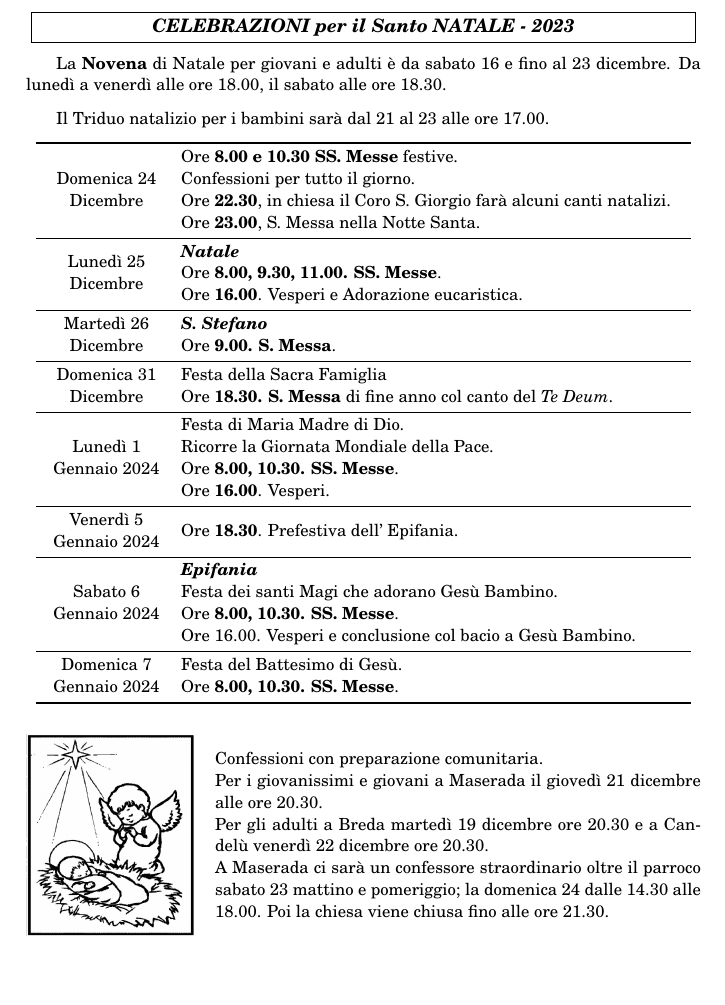
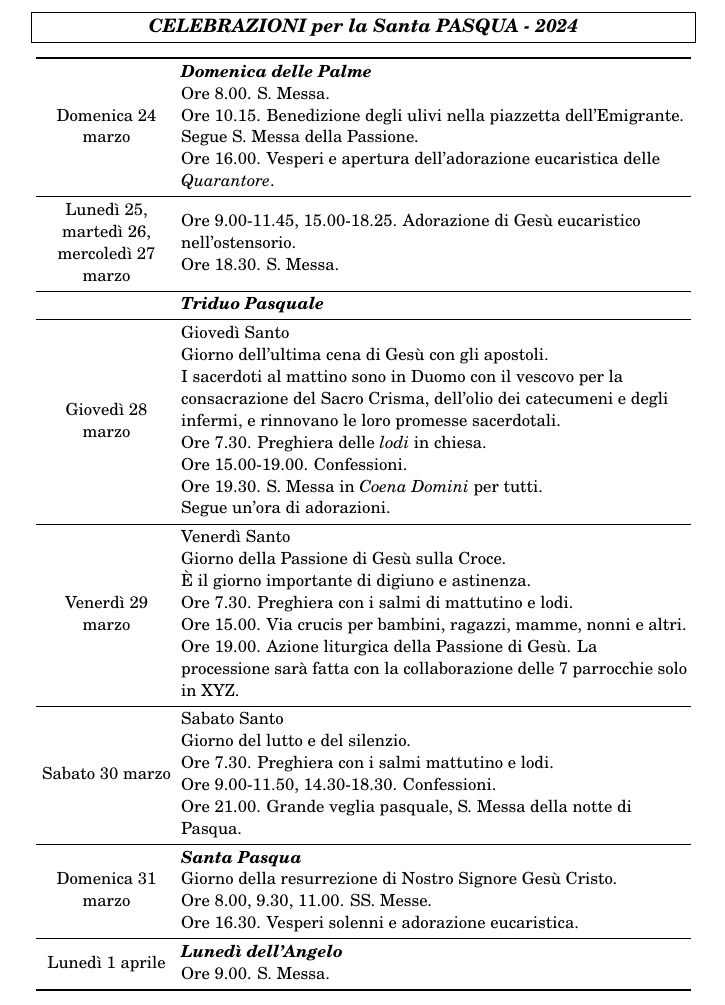
Before and after one commit to MarcoTrevisiol/libretto-parrocchiale, a LaTeX document (libretto.tex, which reads retro-prima.tex): part of page 2 of 8, cut at the place of the change, the shorter picture padded with empty space. Compiled offline with pdfLaTeX.

Commit message:
Sistemazione retro prima pagina

```diff
--- a/retro-prima.tex
+++ b/retro-prima.tex
@@ -2,17 +2,13 @@
 \fbox{
 \begin{minipage}{0.95\textwidth}
     \begin{center}
-    \textbf{\textit{CELEBRAZIONI per il Santo NATALE - 2023}}
+    \textbf{\textit{CELEBRAZIONI per la Santa PASQUA - 2024}}
     \end{center}
 \end{minipage}
 }
 \end{center}}
 
 \small
-
-La \textbf{Novena} di Natale per giovani e adulti è da sabato 16 e fino al 23 dicembre. Da lunedì a venerdì alle ore 18.00, il sabato alle ore 18.30.
-
-Il Triduo natalizio per i bambini sarà dal 21 al 23 alle ore 17.00.
 
 \begin{center}
 \begin{tblr}
@@ -26,84 +22,74 @@ Il Triduo natalizio per i bambini sarà dal 21 al 23 alle ore 17.00.
     rowsep=1.5pt
 }
 
-Domenica 24 Dicembre
+Domenica 24 marzo
 &
 {
-Ore \textbf{8.00 e 10.30 SS. Messe} festive. \\
-Confessioni per tutto il giorno. \\
-Ore \textbf{22.30}, in chiesa il Coro S. Giorgio farà alcuni canti natalizi. \\
-Ore \textbf{23.00}, S. Messa nella Notte Santa.
+\textbf{\textit{Domenica delle Palme}}\\
+Ore 8.00. S. Messa.\\
+Ore 10.15. Benedizione degli ulivi nella piazzetta dell'Emigrante. Segue S. Messa della Passione.\\
+Ore 16.00. Vesperi e apertura dell'adorazione eucaristica delle \emph{Quarantore}.
 }
 \\
-Lunedì 25 Dicembre
+Lunedì 25, martedì 26, mercoledì 27 marzo
 &
 {
-\textbf{\textit{Natale}} \\
-Ore \textbf{8.00, 9.30, 11.00. SS. Messe}. \\
-Ore \textbf{16.00}. Vesperi e Adorazione eucaristica.
+Ore 9.00-11.45, 15.00-18.25. Adorazione di Gesù eucaristico nell'ostensorio.\\
+Ore 18.30. S. Messa.
 }
 \\
-Martedì 26 Dicembre
+&
+\textbf{\textit{Triduo Pasquale}} \\
+Giovedì 28 marzo
 &
 {
-\textbf{\textit{S. Stefano}} \\
-Ore \textbf{9.00. S. Messa}.
+Giovedì Santo \\
+Giorno dell'ultima cena di Gesù con gli apostoli. \\
+I sacerdoti al mattino sono in Duomo con il vescovo per la consacrazione del Sacro Crisma, dell'olio dei catecumeni e degli infermi, e rinnovano le loro promesse sacerdotali. \\
+Ore 7.30. Preghiera delle \emph{lodi} in chiesa. \\
+Ore 15.00-19.00. Confessioni. \\
+Ore 19.30. S. Messa in \emph{Coena Domini} per tutti. \\
+Segue un'ora di adorazioni.
 }
 \\
-Domenica 31 Dicembre
+Venerdì 29 marzo
 &
 {
-Festa della Sacra Famiglia \\
-Ore \textbf{18.30. S. Messa} di fine anno col canto del \textit{Te Deum}.
+Venerdì Santo \\
+Giorno della Passione di Gesù sulla Croce. \\
+È il giorno importante di digiuno e astinenza.\\
+Ore 7.30. Preghiera con i salmi di mattutino e lodi. \\
+Ore 15.00. Via crucis per bambini, ragazzi, mamme, nonni e altri. \\
+Ore 19.00. Azione liturgica della Passione di Gesù. La processione sarà fatta con la collaborazione delle 7 parrocchie solo in XYZ.
 }
 \\
-Lunedì 1 Gennaio 2024
+Sabato 30 marzo
 &
 {
-Festa di Maria Madre di Dio. \\
-Ricorre la Giornata Mondiale della Pace. \\
-Ore \textbf{8.00, 10.30. SS. Messe}. \\
-Ore \textbf{16.00}. Vesperi.
+Sabato Santo \\
+Giorno del lutto e del silenzio. \\
+Ore 7.30. Preghiera con i salmi mattutino e lodi. \\
+Ore 9.00-11.50, 14.30-18.30. Confessioni. \\
+Ore 21.00. Grande veglia pasquale, S. Messa della notte di Pasqua.
 }
 \\
-Venerdì 5 Gennaio 2024
+Domenica 31 marzo
 &
 {
-Ore \textbf{18.30}. Prefestiva dell’ Epifania.
+\textbf{\textit{Santa Pasqua}} \\
+Giorno della resurrezione di Nostro Signore Gesù Cristo. \\
+Ore 8.00, 9.30, 11.00. SS. Messe. \\
+Ore 16.30. Vesperi solenni e adorazione eucaristica.
 }
 \\
-Sabato 6 Gennaio 2024
+Lunedì 1 aprile
 &
 {
-\textbf{\textit{Epifania}} \\
-Festa dei santi Magi che adorano Gesù Bambino. \\
-Ore \textbf{8.00, 10.30. SS. Messe}. \\
-Ore 16.00. Vesperi e conclusione col bacio a Gesù Bambino.
-}
-\\
-Domenica 7 Gennaio 2024
-&
-{
-Festa del Battesimo di Gesù. \\
-Ore \textbf{8.00, 10.30. SS. Messe}.
+\textbf{\textit{Lunedì dell'Angelo}} \\
+Ore 9.00. S. Messa.
 }
 \end{tblr}
 
-\vspace{1em}
-
-\begin{minipage}{0.25\textwidth}
-\includegraphics[width=\textwidth]{angolo.png}
-\end{minipage}
-\hfill
-\begin{minipage}{0.72\textwidth}
-Confessioni con preparazione comunitaria.
-
-Per i giovanissimi e giovani a Maserada il giovedì 21 dicembre alle ore 20.30.
-
-Per gli adulti a Breda martedì 19 dicembre ore 20.30 e a Candelù venerdì 22 dicembre ore 20.30.
-
-A Maserada ci sarà un confessore straordinario oltre il parroco sabato 23 mattino e pomeriggio; la domenica 24 dalle 14.30 alle 18.00. Poi la chiesa viene chiusa fino alle ore 21.30.
-\end{minipage}
 \end{center}
 
 
```
